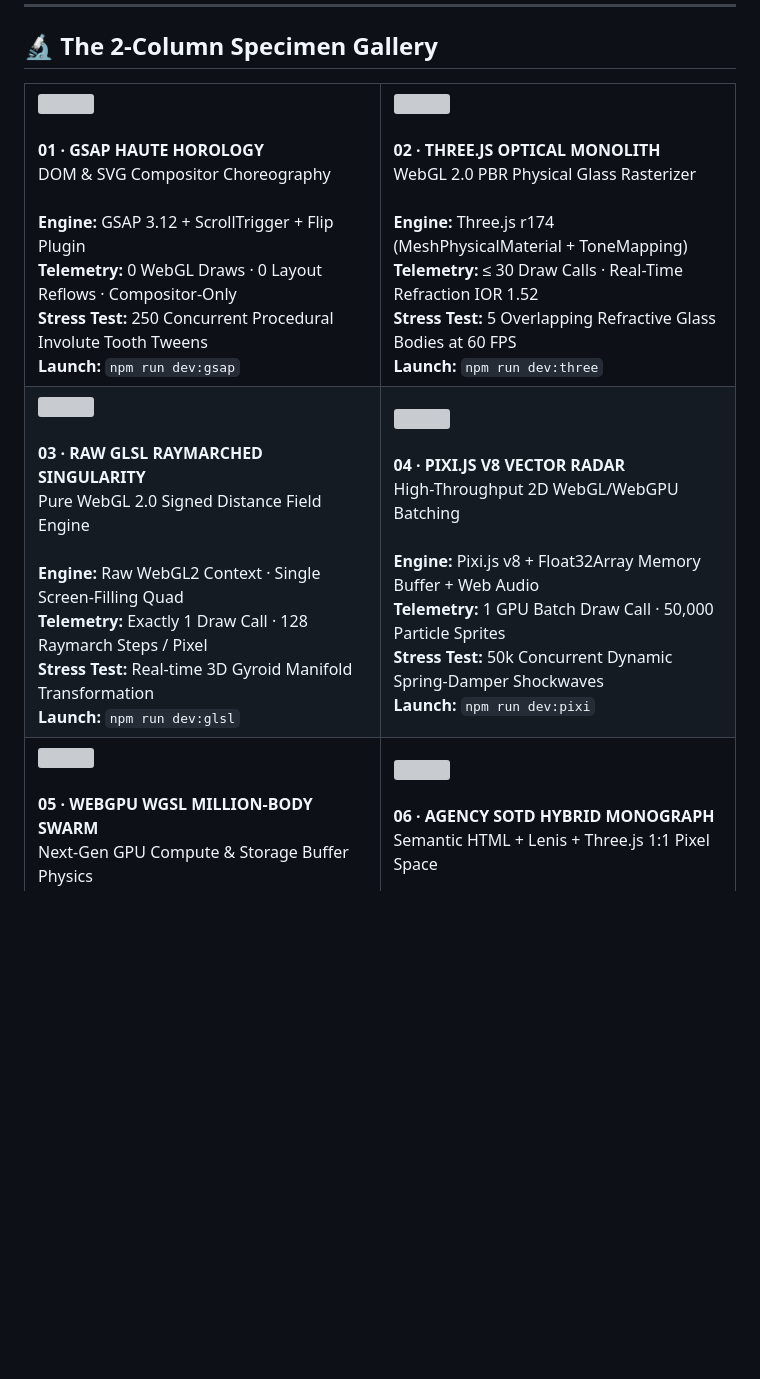
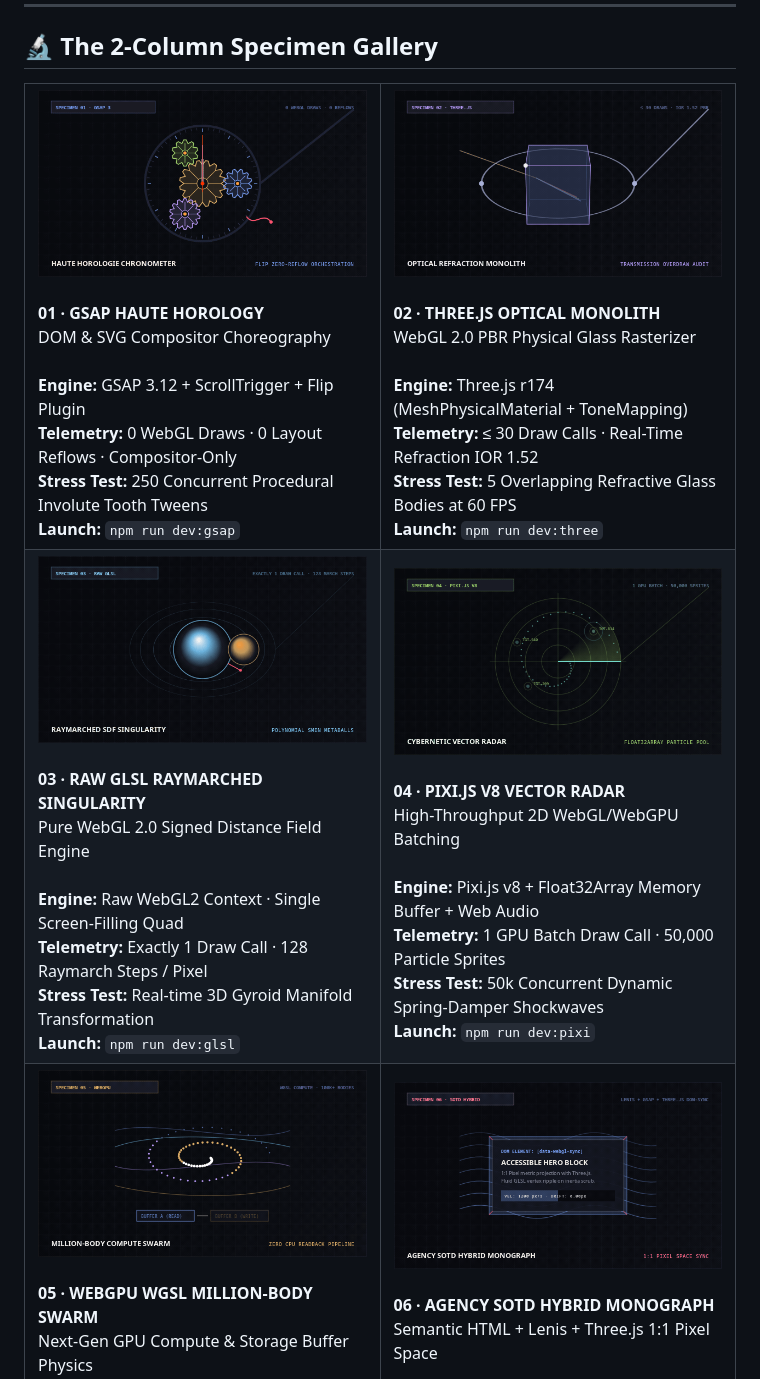
Before and after one commit to devpryan7792/kinectrum, a Markdown page: README.md, the part around the change. Rendered like a GitHub page; pictures changed too: assets/previews/01-gsap.gif (added), assets/previews/02-three.gif (added), assets/previews/03-glsl.gif (added); blank space fills up the shorter version; grey boxes are pictures that could not be loaded.

Commit message:
feat(assets): replace static SVGs with animated looping GIFs in README gallery

```diff
--- a/README.md
+++ b/README.md
@@ -79,7 +79,7 @@ npm run build
 <table style="border-collapse: collapse; border: none; width: 100%;">
 <tr>
 <td align="left" width="50%" style="padding: 18px; vertical-align: top; border: 1px solid rgba(255,255,255,0.08); background: #0A0A0E; border-radius: 8px;">
-  <a href="#specimen-01--gsap-haute-horology"><img src="./assets/previews/01-gsap.svg" width="100%" style="border-radius: 6px; border: 1px solid rgba(255,255,255,0.06);"/></a><br><br>
+  <a href="#specimen-01--gsap-haute-horology"><img src="./assets/previews/01-gsap.gif" width="100%" style="border-radius: 6px; border: 1px solid rgba(255,255,255,0.06);"/></a><br><br>
   <b>01 · GSAP HAUTE HOROLOGY</b><br>
   <span style="color: #7E8294; font-size: 12px;">DOM & SVG Compositor Choreography</span><br><br>
   <b>Engine:</b> GSAP 3.12 + ScrollTrigger + Flip Plugin<br>
@@ -88,7 +88,7 @@ npm run build
   <b>Launch:</b> <code>npm run dev:gsap</code>
 </td>
 <td align="left" width="50%" style="padding: 18px; vertical-align: top; border: 1px solid rgba(255,255,255,0.08); background: #0A0A0E; border-radius: 8px;">
-  <a href="#specimen-02--threejs-optical-refraction-monolith"><img src="./assets/previews/02-three.svg" width="100%" style="border-radius: 6px; border: 1px solid rgba(255,255,255,0.06);"/></a><br><br>
+  <a href="#specimen-02--threejs-optical-refraction-monolith"><img src="./assets/previews/02-three.gif" width="100%" style="border-radius: 6px; border: 1px solid rgba(255,255,255,0.06);"/></a><br><br>
   <b>02 · THREE.JS OPTICAL MONOLITH</b><br>
   <span style="color: #7E8294; font-size: 12px;">WebGL 2.0 PBR Physical Glass Rasterizer</span><br><br>
   <b>Engine:</b> Three.js r174 (MeshPhysicalMaterial + ToneMapping)<br>
@@ -99,7 +99,7 @@ npm run build
 </tr>
 <tr>
 <td align="left" width="50%" style="padding: 18px; vertical-align: top; border: 1px solid rgba(255,255,255,0.08); background: #0A0A0E; border-radius: 8px;">
-  <a href="#specimen-03--pure-glsl-raymarched-singularity"><img src="./assets/previews/03-glsl.svg" width="100%" style="border-radius: 6px; border: 1px solid rgba(255,255,255,0.06);"/></a><br><br>
+  <a href="#specimen-03--pure-glsl-raymarched-singularity"><img src="./assets/previews/03-glsl.gif" width="100%" style="border-radius: 6px; border: 1px solid rgba(255,255,255,0.06);"/></a><br><br>
   <b>03 · RAW GLSL RAYMARCHED SINGULARITY</b><br>
   <span style="color: #7E8294; font-size: 12px;">Pure WebGL 2.0 Signed Distance Field Engine</span><br><br>
   <b>Engine:</b> Raw WebGL2 Context · Single Screen-Filling Quad<br>
@@ -108,7 +108,7 @@ npm run build
   <b>Launch:</b> <code>npm run dev:glsl</code>
 </td>
 <td align="left" width="50%" style="padding: 18px; vertical-align: top; border: 1px solid rgba(255,255,255,0.08); background: #0A0A0E; border-radius: 8px;">
-  <a href="#specimen-04--pixijs-v8-cybernetic-vector-radar"><img src="./assets/previews/04-pixi.svg" width="100%" style="border-radius: 6px; border: 1px solid rgba(255,255,255,0.06);"/></a><br><br>
+  <a href="#specimen-04--pixijs-v8-cybernetic-vector-radar"><img src="./assets/previews/04-pixi.gif" width="100%" style="border-radius: 6px; border: 1px solid rgba(255,255,255,0.06);"/></a><br><br>
   <b>04 · PIXI.JS V8 VECTOR RADAR</b><br>
   <span style="color: #7E8294; font-size: 12px;">High-Throughput 2D WebGL/WebGPU Batching</span><br><br>
   <b>Engine:</b> Pixi.js v8 + Float32Array Memory Buffer + Web Audio<br>
@@ -119,7 +119,7 @@ npm run build
 </tr>
 <tr>
 <td align="left" width="50%" style="padding: 18px; vertical-align: top; border: 1px solid rgba(255,255,255,0.08); background: #0A0A0E; border-radius: 8px;">
-  <a href="#specimen-05--webgpu-wgsl-million-body-swarm"><img src="./assets/previews/05-webgpu.svg" width="100%" style="border-radius: 6px; border: 1px solid rgba(255,255,255,0.06);"/></a><br><br>
+  <a href="#specimen-05--webgpu-wgsl-million-body-swarm"><img src="./assets/previews/05-webgpu.gif" width="100%" style="border-radius: 6px; border: 1px solid rgba(255,255,255,0.06);"/></a><br><br>
   <b>05 · WEBGPU WGSL MILLION-BODY SWARM</b><br>
   <span style="color: #7E8294; font-size: 12px;">Next-Gen GPU Compute & Storage Buffer Physics</span><br><br>
   <b>Engine:</b> WebGPU API + WGSL Compute Shaders (64 Threads/Group)<br>
@@ -128,7 +128,7 @@ npm run build
   <b>Launch:</b> <code>npm run dev:webgpu</code>
 </td>
 <td align="left" width="50%" style="padding: 18px; vertical-align: top; border: 1px solid rgba(255,255,255,0.08); background: #0A0A0E; border-radius: 8px;">
-  <a href="#specimen-06--agency-sotd-hybrid-standard"><img src="./assets/previews/06-hybrid.svg" width="100%" style="border-radius: 6px; border: 1px solid rgba(255,255,255,0.06);"/></a><br><br>
+  <a href="#specimen-06--agency-sotd-hybrid-standard"><img src="./assets/previews/06-hybrid.gif" width="100%" style="border-radius: 6px; border: 1px solid rgba(255,255,255,0.06);"/></a><br><br>
   <b>06 · AGENCY SOTD HYBRID MONOGRAPH</b><br>
   <span style="color: #7E8294; font-size: 12px;">Semantic HTML + Lenis + Three.js 1:1 Pixel Space</span><br><br>
   <b>Engine:</b> Lenis v1.1 + GSAP ScrollTrigger + Three.js Sync Plane<br>
```
